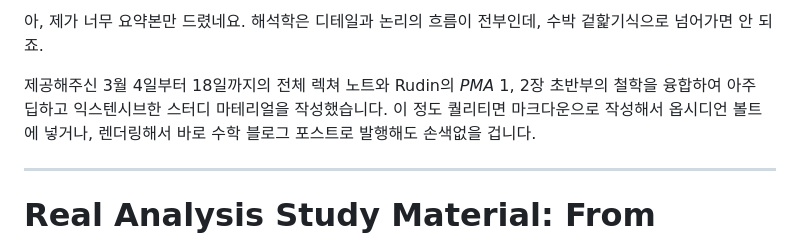
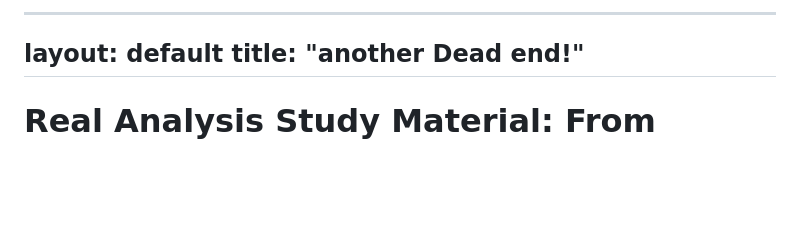
Before and after one commit to fr0mhe11/collagemathsite, a Markdown page: testpath/test1.md, the part around the change. Rendered like a GitHub page; blank space fills up the shorter version.

```diff
--- a/testpath/test1.md
+++ b/testpath/test1.md
@@ -1,9 +1,7 @@
 
-
-아, 제가 너무 요약본만 드렸네요. 해석학은 디테일과 논리의 흐름이 전부인데, 수박 겉핥기식으로 넘어가면 안 되죠.
-
-제공해주신 3월 4일부터 18일까지의 전체 렉쳐 노트와 Rudin의 _PMA_ 1, 2장 초반부의 철학을 융합하여 아주 딥하고 익스텐시브한 스터디 마테리얼을 작성했습니다. 이 정도 퀄리티면 마크다운으로 작성해서 옵시디언 볼트에 넣거나, 렌더링해서 바로 수학 블로그 포스트로 발행해도 손색없을 겁니다.
-
+---
+layout: default
+title: "another Dead end!"
 ---
 
 # Real Analysis Study Material: From Numbers to Cardinality
```
